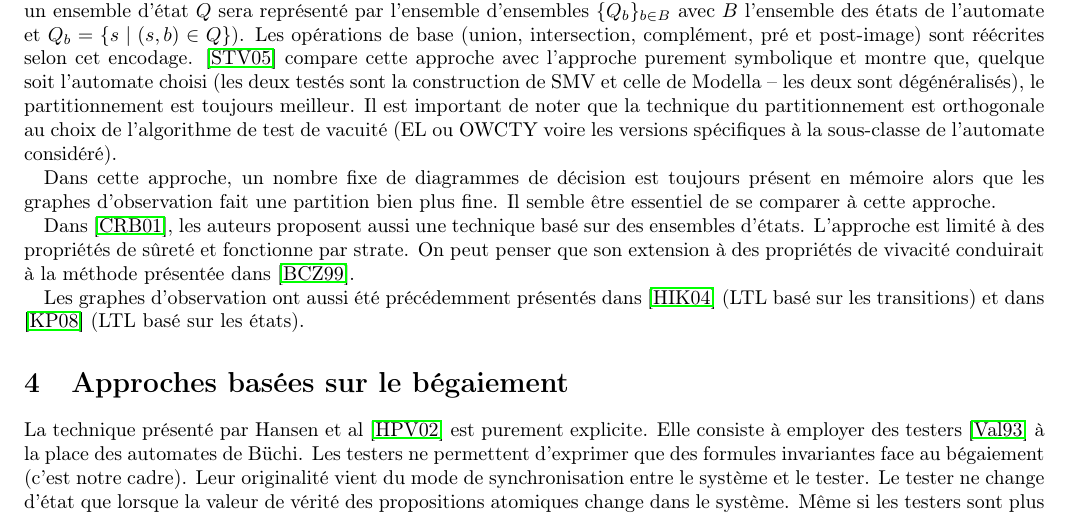
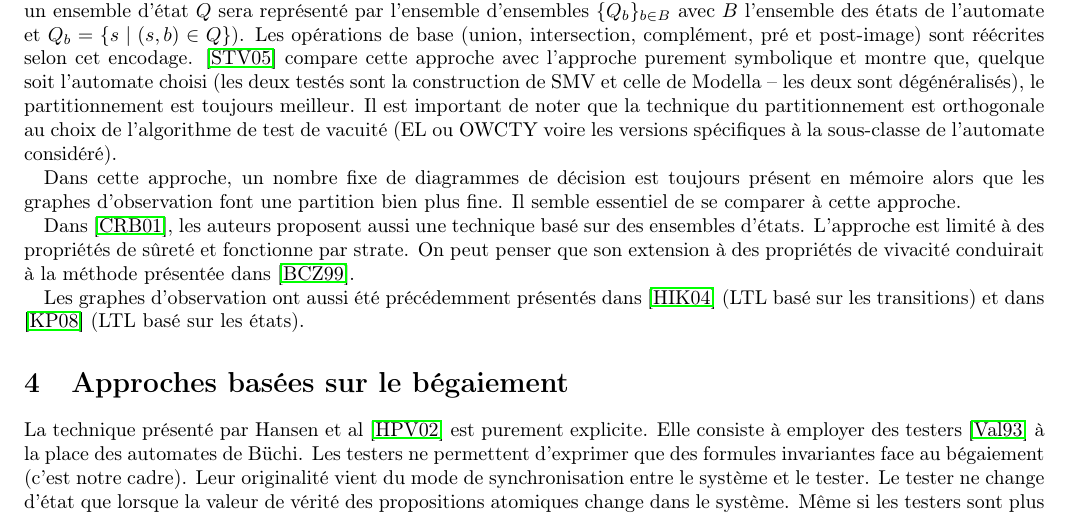
Before and after one commit to lip6/libITS, a LaTeX document (doc/positionnement/positionnement.tex): part of page 2 of 6, cut so that both start at the same text. Compiled offline with pdfLaTeX; the source files are stored in an older character set and shown here as Unicode.

Commit message:
correction mineures dans positionnement.tex

```diff
--- a/doc/positionnement/positionnement.tex
+++ b/doc/positionnement/positionnement.tex
@@ -80,7 +80,7 @@ L'un des premiers articles combinant les approches symbolique et explicite est~\
 
 Sebastiani et al~\cite{SSTV07} proposent une approche assez différente de la nôtre. Dans l'approche symbolique classique, chaque ensemble d'état est représenté par un unique diagramme de décision. Les états du produit synchronisé sont des paires $(s, a)$ où $s$ représente l'état du système et $a$ l'état de l'automate. Les auteurs proposent que chaque ensemble d'états (du produit synchronisé) soit représenté par un diagramme de décision par état de l'automate (i.e. un ensemble d'état $Q$ sera représenté par l'ensemble d'ensembles $\{Q_b\}_{b \in B}$ avec $B$ l'ensemble des états de l'automate et $Q_b = \{s \mid (s, b) \in Q\}$). Les opérations de base (union, intersection, complément, pré et post-image) sont réécrites selon cet encodage. \cite{STV05} compare cette approche avec l'approche purement symbolique et montre que, quelque soit l'automate choisi (les deux testés sont la construction de SMV et celle de Modella -- les deux sont dégénéralisés), le partitionnement est toujours meilleur. Il est important de noter que la technique du partitionnement est orthogonale au choix de l'algorithme de test de vacuité (EL ou OWCTY voire les versions spécifiques à la sous-classe de l'automate considéré).
 
-Dans cette approche, un nombre fixe de diagrammes de décision est toujours présent en mémoire alors que les graphes d'observation fait une partition bien plus fine. Il semble être essentiel de se comparer à cette approche.
+Dans cette approche, un nombre fixe de diagrammes de décision est toujours présent en mémoire alors que les graphes d'observation font une partition bien plus fine. Il semble essentiel de se comparer à cette approche.
 
 Dans~\cite{CRB01}, les auteurs proposent aussi une technique basé sur des ensembles d'états. L'approche est limité à des propriétés de sûreté et fonctionne par strate. On peut penser que son extension à des propriétés de vivacité conduirait à la méthode présentée dans~\cite{BCZ99}.
 
```
